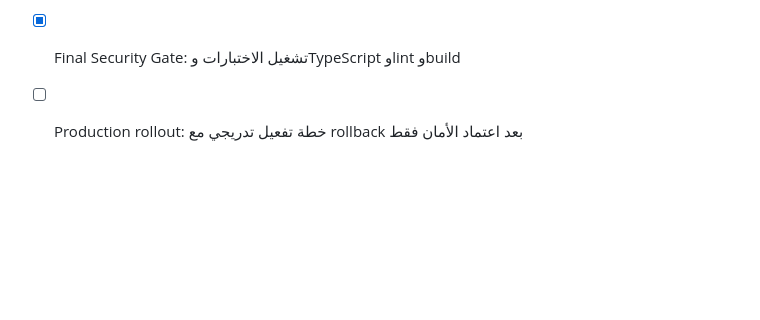
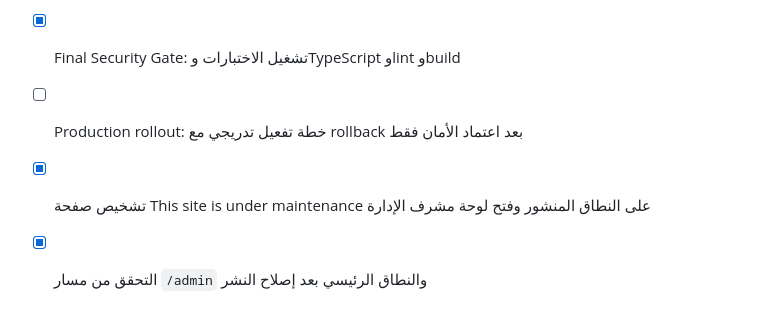
Before and after one commit to 9kf5khfr7z-hue/Zak, a Markdown page: todo.md, the part around the change. Drawn GitHub-style; blank space fills up the shorter version.

```diff
--- a/todo.md
+++ b/todo.md
@@ -390,3 +390,6 @@
 - [x] Final Security Gate: فحص Secrets والـpayload والـretry وعدم تسريب المفتاح
 - [x] Final Security Gate: تشغيل الاختبارات وTypeScript وlint وbuild
 - [ ] Production rollout: خطة تفعيل تدريجي مع rollback بعد اعتماد الأمان فقط
+
+- [x] تشخيص صفحة This site is under maintenance على النطاق المنشور وفتح لوحة مشرف الإدارة
+- [x] التحقق من مسار `/admin` والنطاق الرئيسي بعد إصلاح النشر
```
Also changed, not shown: docs/security/admin-link-verification-2026-08-24.md (added, +17 -0 lines).
